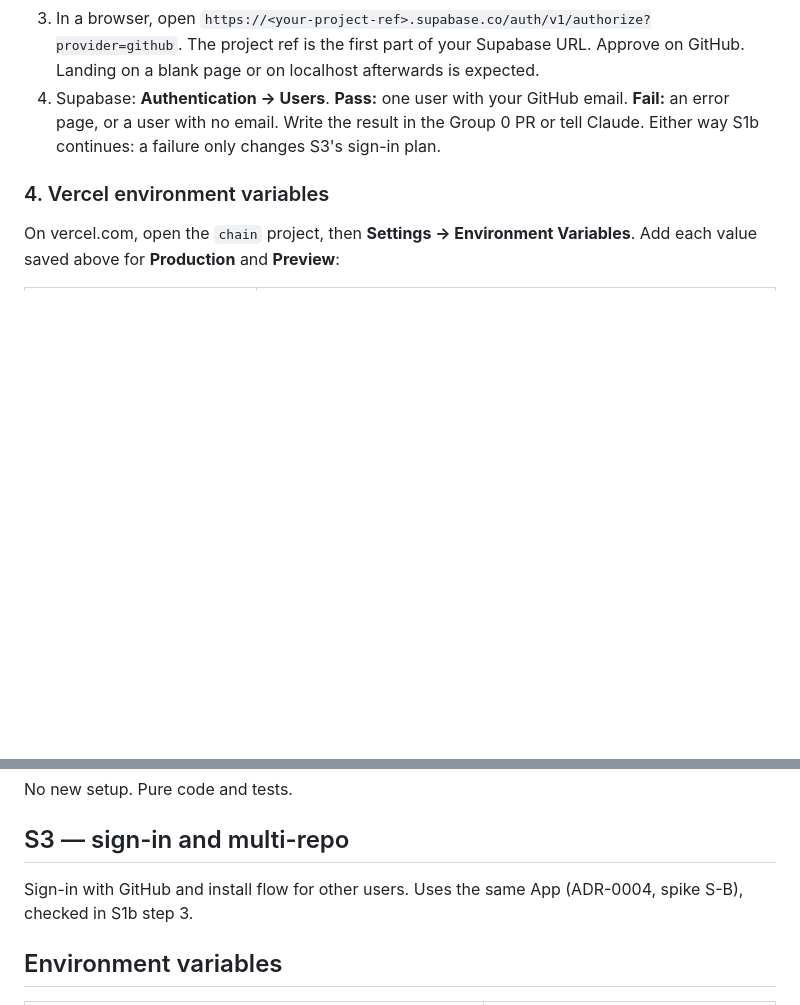
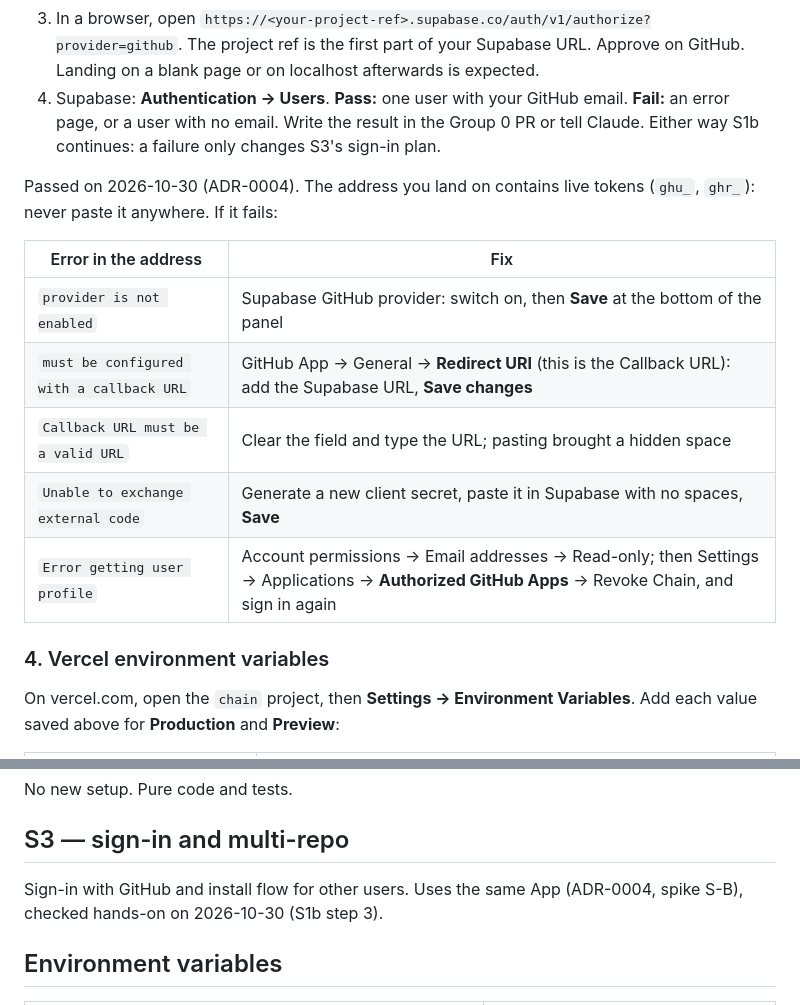
Before and after one commit to netskyf-cell/chain, a Markdown page: SETUP.md, 2 parts joined by grey strips. Drawn GitHub-style; blank space fills up the shorter version.

```diff
--- a/SETUP.md
+++ b/SETUP.md
@@ -76,6 +76,16 @@ This checks the desk result in ADR-0004 now, while the App is fresh. Chain does
 3. In a browser, open `https://<your-project-ref>.supabase.co/auth/v1/authorize?provider=github`. The project ref is the first part of your Supabase URL. Approve on GitHub. Landing on a blank page or on localhost afterwards is expected.
 4. Supabase: **Authentication → Users**. **Pass:** one user with your GitHub email. **Fail:** an error page, or a user with no email. Write the result in the Group 0 PR or tell Claude. Either way S1b continues: a failure only changes S3's sign-in plan.
 
+Passed on 2026-10-30 (ADR-0004). The address you land on contains live tokens (`ghu_`, `ghr_`): never paste it anywhere. If it fails:
+
+| Error in the address | Fix |
+|---|---|
+| `provider is not enabled` | Supabase GitHub provider: switch on, then **Save** at the bottom of the panel |
+| `must be configured with a callback URL` | GitHub App → General → **Redirect URI** (this is the Callback URL): add the Supabase URL, **Save changes** |
+| `Callback URL must be a valid URL` | Clear the field and type the URL; pasting brought a hidden space |
+| `Unable to exchange external code` | Generate a new client secret, paste it in Supabase with no spaces, **Save** |
+| `Error getting user profile` | Account permissions → Email addresses → Read-only; then Settings → Applications → **Authorized GitHub Apps** → Revoke Chain, and sign in again |
+
 ### 4. Vercel environment variables
 On vercel.com, open the `chain` project, then **Settings → Environment Variables**. Add each value saved above for **Production** and **Preview**:
 
@@ -105,7 +115,7 @@ GitHub App settings → **Advanced → Recent Deliveries** lists one delivery pe
 No new setup. Pure code and tests.
 
 ## S3 — sign-in and multi-repo
-Sign-in with GitHub and install flow for other users. Uses the same App (ADR-0004, spike S-B), checked in S1b step 3.
+Sign-in with GitHub and install flow for other users. Uses the same App (ADR-0004, spike S-B), checked hands-on on 2026-10-30 (S1b step 3).
 
 ## Environment variables
 
```
Also changed, not shown: CLAUDE.md (+1 -1 lines), docs/adr/0004-github-app-read-only.md (+27 -1 lines).
